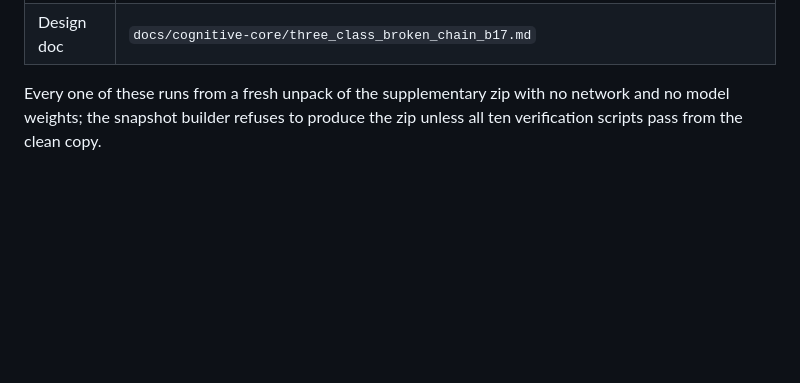
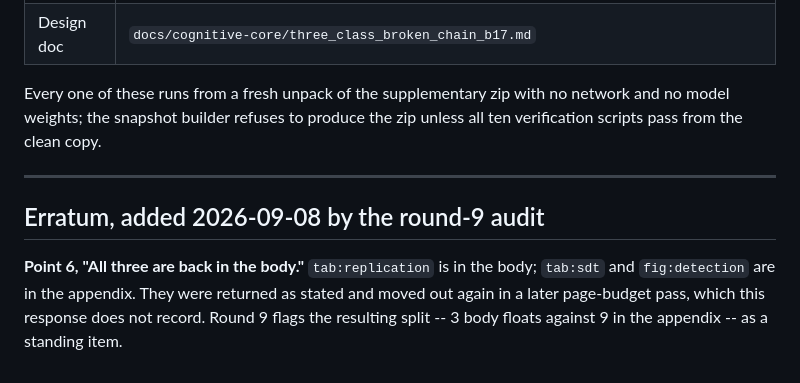
Before and after one commit to DreamNation-EngineeringLabs/solver-assisted-logical-prediction, a Markdown page: docs/reviews/2026-09-07-response-to-reviewers-r2.md, the part around the change. Drawn GitHub-style; blank space fills up the shorter version.

```diff
--- a/docs/reviews/2026-09-07-response-to-reviewers-r2.md
+++ b/docs/reviews/2026-09-07-response-to-reviewers-r2.md
@@ -118,3 +118,13 @@ with no overfull boxes.
 Every one of these runs from a fresh unpack of the supplementary zip with no
 network and no model weights; the snapshot builder refuses to produce the zip
 unless all ten verification scripts pass from the clean copy.
+
+---
+
+## Erratum, added 2026-09-08 by the round-9 audit
+
+**Point 6, "All three are back in the body."** `tab:replication` is in the body;
+`tab:sdt` and `fig:detection` are in the appendix. They were returned as stated
+and moved out again in a later page-budget pass, which this response does not
+record. Round 9 flags the resulting split -- 3 body floats against 9 in the
+appendix -- as a standing item.
```
Also changed, not shown: docs/reviews/2026-09-04-response-to-reviewers.md (+15 -0 lines).
